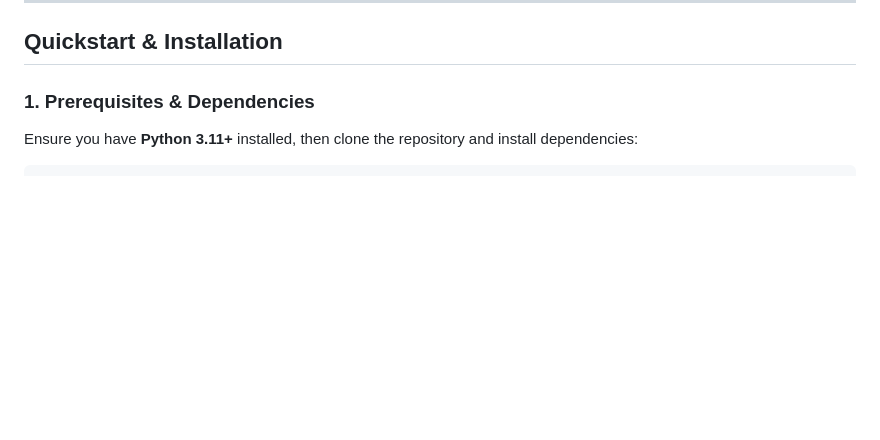
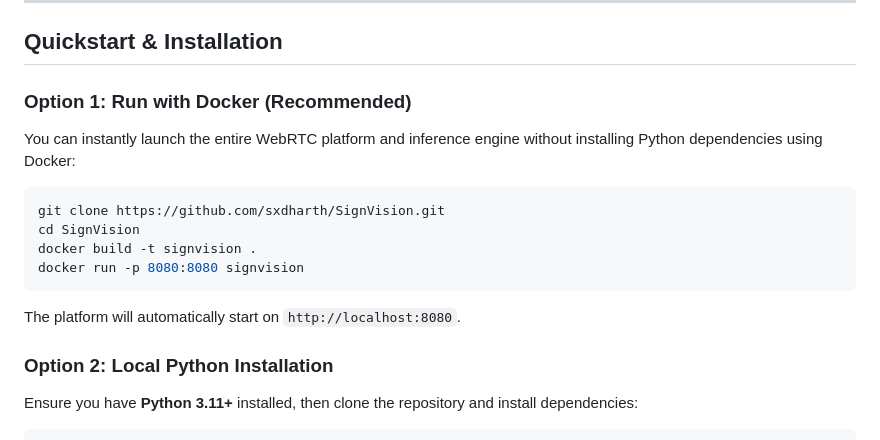
Before and after one commit to sxdharth/SignVision, a Markdown page: README.md, the part around the change. Rendered like a GitHub page; blank space fills up the shorter version.

Commit message:
Update README with Docker instructions

````diff
--- a/README.md
+++ b/README.md
@@ -104,7 +104,17 @@ SignVision models are trained and evaluated across rolling 30-frame temporal win
 
 ## Quickstart & Installation
 
-### 1. Prerequisites & Dependencies
+### Option 1: Run with Docker (Recommended)
+You can instantly launch the entire WebRTC platform and inference engine without installing Python dependencies using Docker:
+```bash
+git clone https://github.com/sxdharth/SignVision.git
+cd SignVision
+docker build -t signvision .
+docker run -p 8080:8080 signvision
+```
+The platform will automatically start on `http://localhost:8080`.
+
+### Option 2: Local Python Installation
 Ensure you have **Python 3.11+** installed, then clone the repository and install dependencies:
 
 ```bash
````
